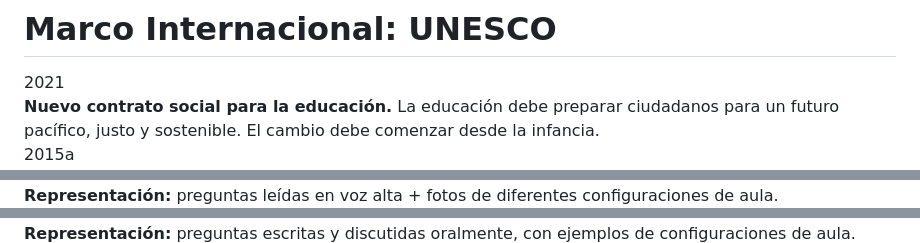
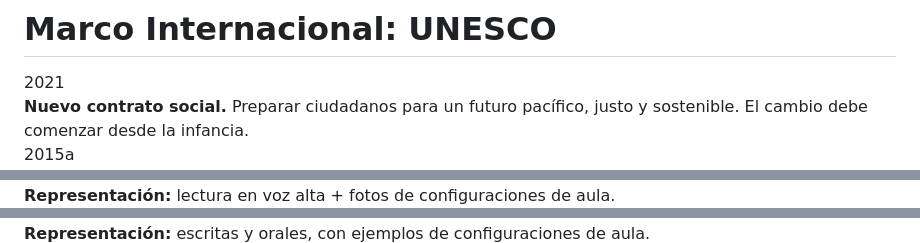
Before and after one commit to HesusG/aula-del-futuro, a Markdown page: slides.md, 3 parts joined by grey strips. Drawn GitHub-style.

Commit message:
fix: tighten slide spacing to prevent vertical overflow
Reduce padding (p-4→p-2), margins (mt-4→mt-2), gaps (space-y-4→space-y-2),
and font sizes (text-sm→text-xs) on dense slides. Trim verbose text.

```diff
--- a/slides.md
+++ b/slides.md
@@ -166,3 +166,3 @@ layout: neo-section
     <span class="neo-tag bg-grape text-white text-xs flex-shrink-0">2021</span>
-    <div><strong>Nuevo contrato social para la educación.</strong> La educación debe preparar ciudadanos para un futuro pacífico, justo y sostenible. El cambio debe comenzar desde la infancia.</div>
+    <div><strong>Nuevo contrato social.</strong> Preparar ciudadanos para un futuro pacífico, justo y sostenible. El cambio debe comenzar desde la infancia.</div>
   </div>
@@ -359,4 +358,4 @@ layout: neo-section
     </div>
-    <div class="border-2 border-black bg-[#6C5CE7]/10 p-3 shadow-[1px_1px_0px_#000] mb-2 text-sm">
-      <div class="i-pixelarticons-image inline-block w-4 h-4 mr-1" /> <strong>Representación:</strong> preguntas leídas en voz alta + fotos de diferentes configuraciones de aula.
+    <div class="border-2 border-black bg-[#6C5CE7]/10 p-2 shadow-[1px_1px_0px_#000] mb-2 text-xs">
+      <div class="i-pixelarticons-image inline-block w-4 h-4 mr-1" /> <strong>Representación:</strong> lectura en voz alta + fotos de configuraciones de aula.
     </div>
@@ -446,4 +443,4 @@ layout: neo-section
     </div>
-    <div class="border-2 border-black bg-[#6C5CE7]/10 p-3 shadow-[1px_1px_0px_#000] mb-2 text-sm">
-      <div class="i-pixelarticons-article inline-block w-4 h-4 mr-1" /> <strong>Representación:</strong> preguntas escritas y discutidas oralmente, con ejemplos de configuraciones de aula.
+    <div class="border-2 border-black bg-[#6C5CE7]/10 p-2 shadow-[1px_1px_0px_#000] mb-2 text-xs">
+      <div class="i-pixelarticons-article inline-block w-4 h-4 mr-1" /> <strong>Representación:</strong> escritas y orales, con ejemplos de configuraciones de aula.
     </div>
```
Also changed, not shown: other parts of slides.md (+115 -118 lines).
